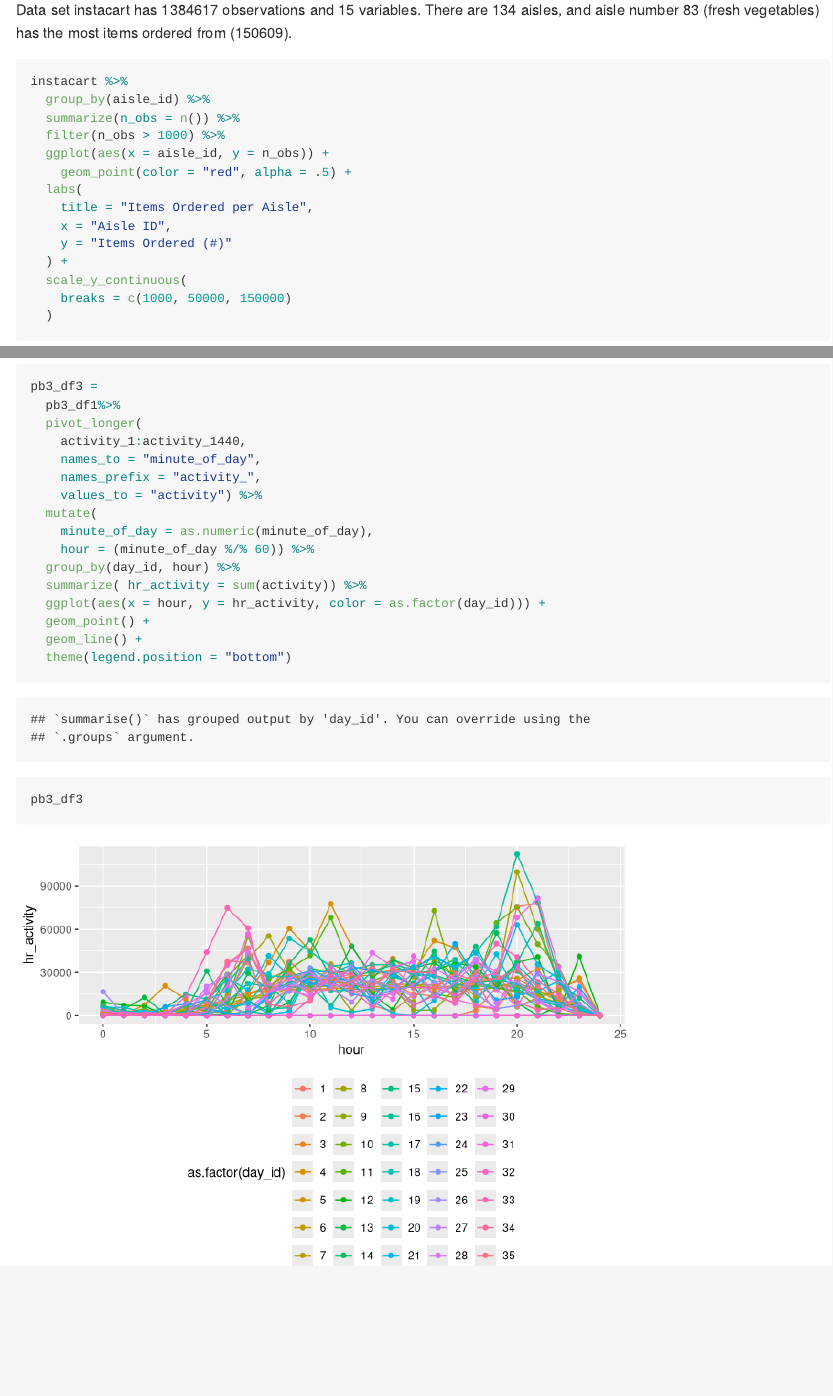
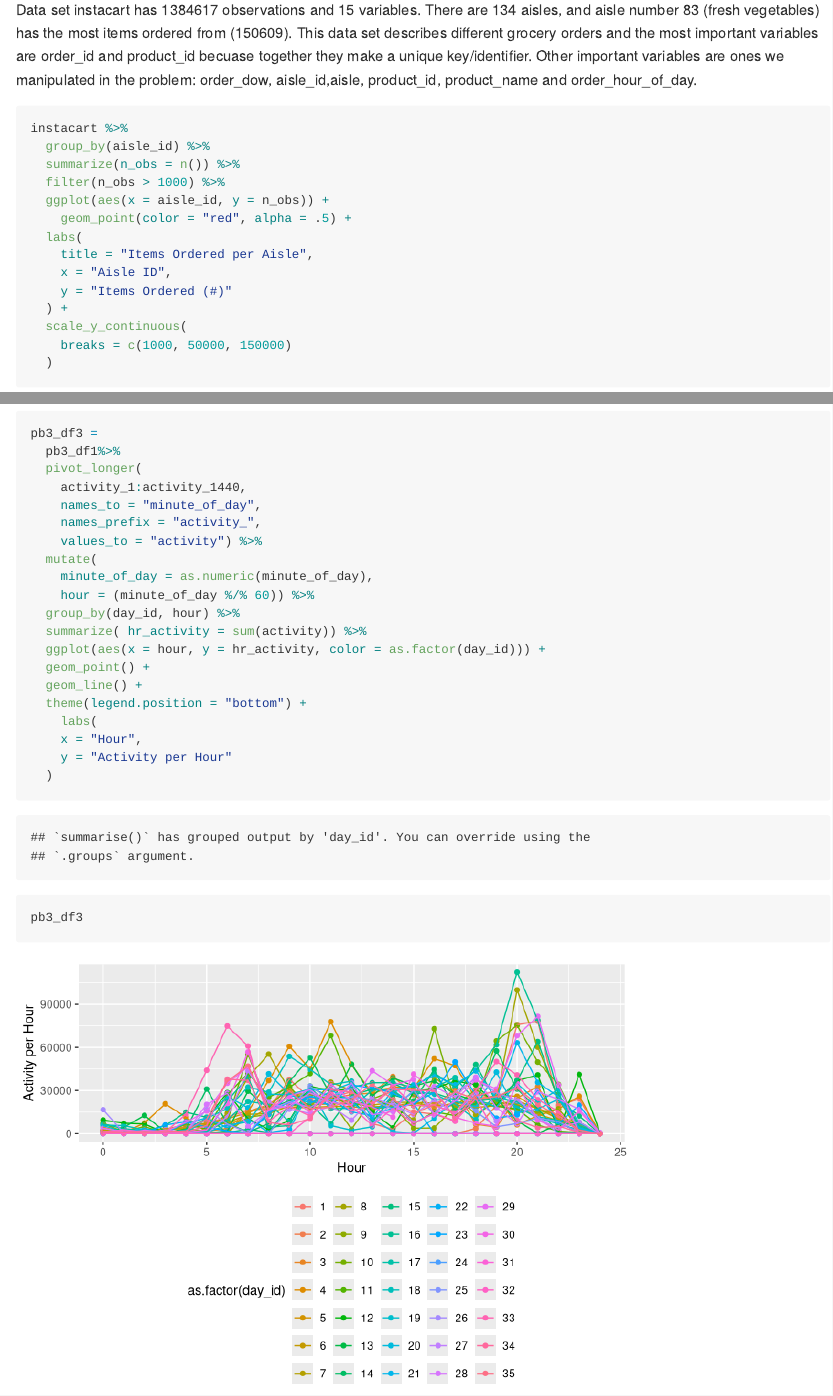
Before and after one commit to kq2127/p8105_hw3_kq2127, an R Markdown document (p8105_hw3_kq2127.Rmd): the page in a window 1100 px wide, from 500 px down, and a second part further down, joined at a grey line. Rendered offline with R 4.5, knitr and Pandoc, with nearby package versions; some code elsewhere in the file could not run offline; long lines of code are wrapped; column names are cleaned by a stand-in for the janitor package.

Commit message:
added labs, labels to tables

````diff
--- a/p8105_hw3_kq2127.Rmd
+++ b/p8105_hw3_kq2127.Rmd
@@ -24,7 +24,7 @@ instacart %>%
   arrange(desc(n_obs))
 ```
 Data set instacart has 1384617 observations and 15 variables.
-There are 134 aisles, and aisle number 83 (fresh vegetables) has the most items ordered from (150609).
+There are 134 aisles, and aisle number 83 (fresh vegetables) has the most items ordered from (150609). This data set describes different grocery orders and the most important variables are order_id and product_id becuase together they make a unique key/identifier. Other important variables are ones we manipulated in the problem: order_dow, aisle_id,aisle, product_id, product_name and order_hour_of_day.
 
 ```{r}
 
@@ -194,7 +201,11 @@ pb3_df3 =
   ggplot(aes(x = hour, y = hr_activity, color = as.factor(day_id))) +
   geom_point() +
   geom_line() +
-  theme(legend.position = "bottom")
+  theme(legend.position = "bottom") +
+    labs(
+    x = "Hour",
+    y = "Activity per Hour"
+  )
 
 pb3_df3
 
````
Also changed, not shown: p8105_hw3_kq2127.md, p8105_hw3_kq2127_files/figure-gfm/unnamed-chunk-11-1.png, p8105_hw3_kq2127_files/figure-gfm/unnamed-chunk-7-1.png, p8105_hw3_kq2127_files/figure-gfm/unnamed-chunk-8-1.png, p8105_hw3_kq2127.Rmd (11 more changed lines).
